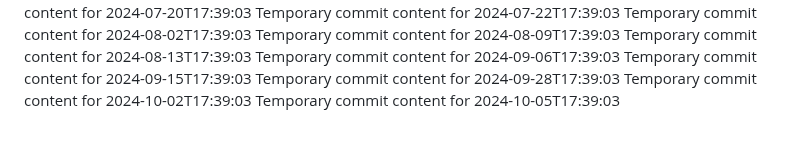
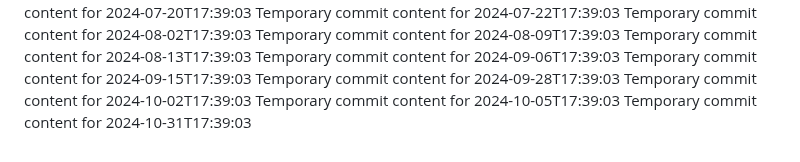
Before and after one commit to vinas1221/repo-742-p, a Markdown page: report.md, the part around the change. Rendered like a GitHub page.

Commit message:
Updated project documentation

```diff
--- a/report.md
+++ b/report.md
@@ -176,3 +176,4 @@ Temporary commit content for 2024-09-15T17:39:03
 Temporary commit content for 2024-09-28T17:39:03
 Temporary commit content for 2024-10-02T17:39:03
 Temporary commit content for 2024-10-05T17:39:03
+Temporary commit content for 2024-10-31T17:39:03
```
